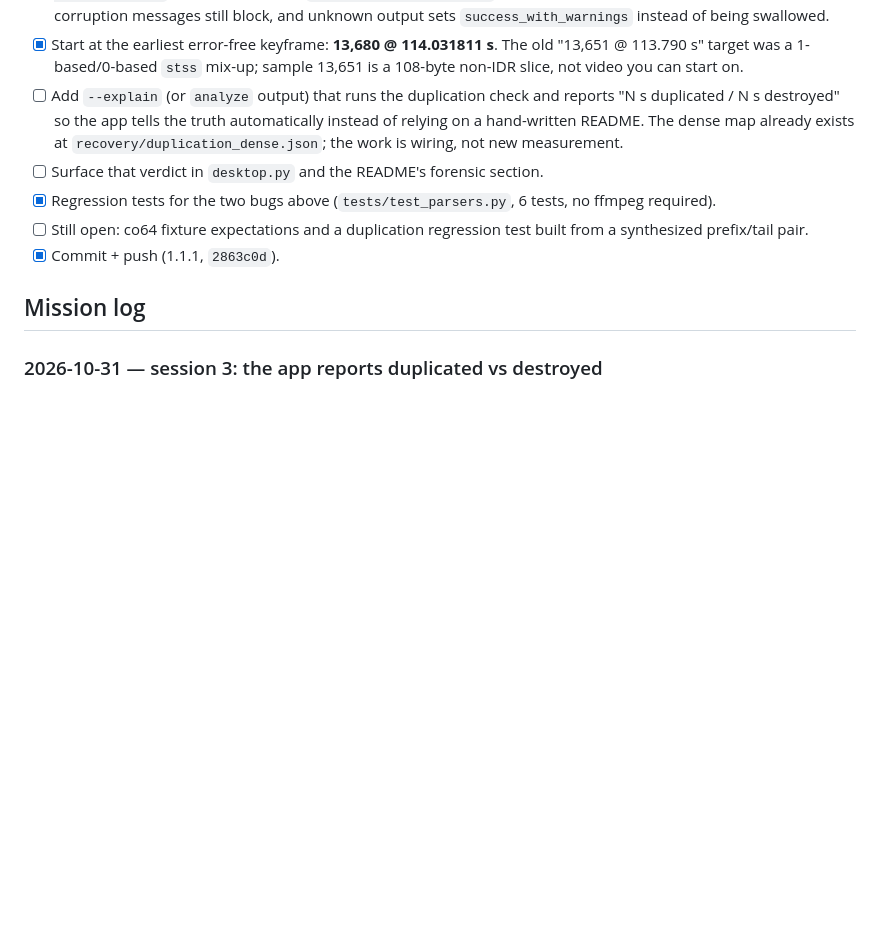
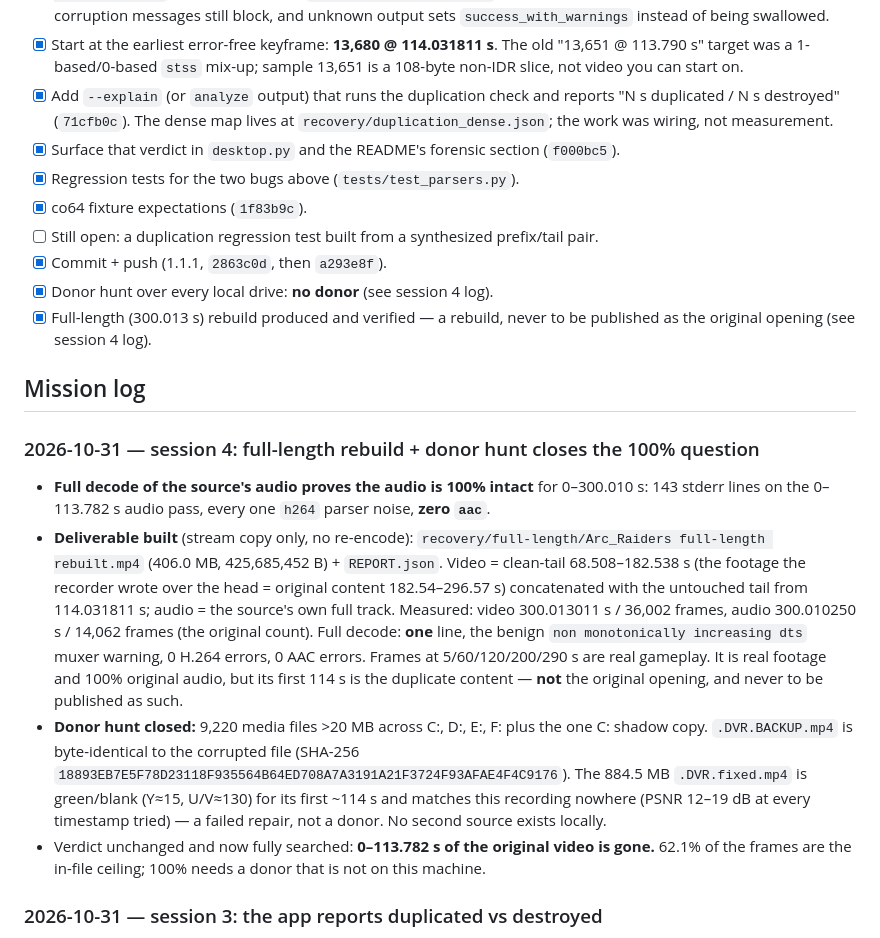
Before and after one commit to yassine808/NVIDIA-fix, a Markdown page: AGENTS.md, the part around the change. Rendered like a GitHub page; blank space fills up the shorter version.

```diff
--- a/AGENTS.md
+++ b/AGENTS.md
@@ -148,19 +148,47 @@ not file damage), no unclassified output, no retry attempts needed.
 - [x] Start at the earliest error-free keyframe: **13,680 @ 114.031811 s**.
       The old "13,651 @ 113.790 s" target was a 1-based/0-based `stss` mix-up;
       sample 13,651 is a 108-byte non-IDR slice, not video you can start on.
-- [ ] Add `--explain` (or `analyze` output) that runs the duplication check and
-      reports "N s duplicated / N s destroyed" so the app tells the truth
-      automatically instead of relying on a hand-written README. The dense map
-      already exists at `recovery/duplication_dense.json`; the work is wiring,
-      not new measurement.
-- [ ] Surface that verdict in `desktop.py` and the README's forensic section.
-- [x] Regression tests for the two bugs above (`tests/test_parsers.py`, 6 tests,
-      no ffmpeg required).
-- [ ] Still open: co64 fixture expectations and a duplication regression test
-      built from a synthesized prefix/tail pair.
-- [x] Commit + push (1.1.1, `2863c0d`).
+- [x] Add `--explain` (or `analyze` output) that runs the duplication check and
+      reports "N s duplicated / N s destroyed" (`71cfb0c`). The dense map lives
+      at `recovery/duplication_dense.json`; the work was wiring, not measurement.
+- [x] Surface that verdict in `desktop.py` and the README's forensic section
+      (`f000bc5`).
+- [x] Regression tests for the two bugs above (`tests/test_parsers.py`).
+- [x] co64 fixture expectations (`1f83b9c`).
+- [ ] Still open: a duplication regression test built from a synthesized
+      prefix/tail pair.
+- [x] Commit + push (1.1.1, `2863c0d`, then `a293e8f`).
+- [x] Donor hunt over every local drive: **no donor** (see session 4 log).
+- [x] Full-length (300.013 s) rebuild produced and verified — a rebuild, never
+      to be published as the original opening (see session 4 log).
 
 ## Mission log
+
+### 2026-10-31 — session 4: full-length rebuild + donor hunt closes the 100% question
+
+- **Full decode of the source's audio proves the audio is 100% intact** for
+  0–300.010 s: 143 stderr lines on the 0–113.782 s audio pass, every one `h264`
+  parser noise, **zero `aac`**.
+- **Deliverable built** (stream copy only, no re-encode):
+  `recovery/full-length/Arc_Raiders full-length rebuilt.mp4` (406.0 MB,
+  425,685,452 B) + `REPORT.json`. Video = clean-tail 68.508–182.538 s (the
+  footage the recorder wrote over the head = original content 182.54–296.57 s)
+  concatenated with the untouched tail from 114.031811 s; audio = the source's
+  own full track. Measured: video 300.013011 s / 36,002 frames, audio 300.010250 s
+  / 14,062 frames (the original count). Full decode: **one** line, the benign
+  `non monotonically increasing dts` muxer warning, 0 H.264 errors, 0 AAC errors.
+  Frames at 5/60/120/200/290 s are real gameplay. It is real footage and 100%
+  original audio, but its first 114 s is the duplicate content — **not** the
+  original opening, and never to be published as such.
+- **Donor hunt closed:** 9,220 media files >20 MB across C:, D:, E:, F: plus the
+  one C: shadow copy. `.DVR.BACKUP.mp4` is byte-identical to the corrupted file
+  (SHA-256 `18893EB7E5F78D23118F935564B64ED708A7A3191A21F3724F93AFAE4F4C9176`).
+  The 884.5 MB `.DVR.fixed.mp4` is green/blank (Y≈15, U/V≈130) for its first
+  ~114 s and matches this recording nowhere (PSNR 12–19 dB at every timestamp
+  tried) — a failed repair, not a donor. No second source exists locally.
+- Verdict unchanged and now fully searched: **0–113.782 s of the original video
+  is gone.** 62.1% of the frames are the in-file ceiling; 100% needs a donor that
+  is not on this machine.
 
 ### 2026-10-31 — session 3: the app reports duplicated vs destroyed
 
```
Also changed, not shown: progress.md (+34 -4 lines).
